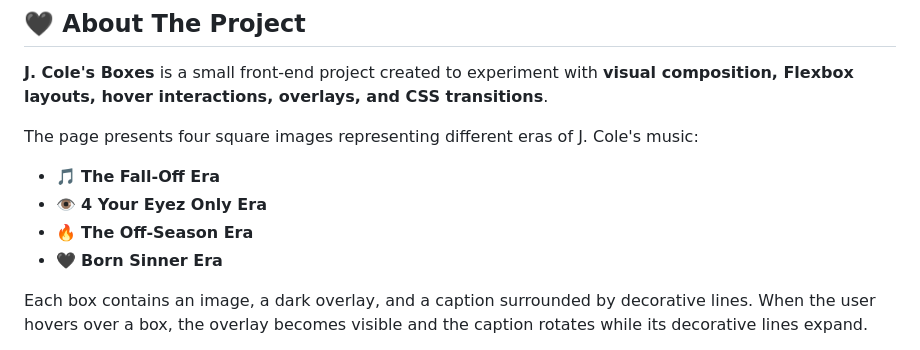
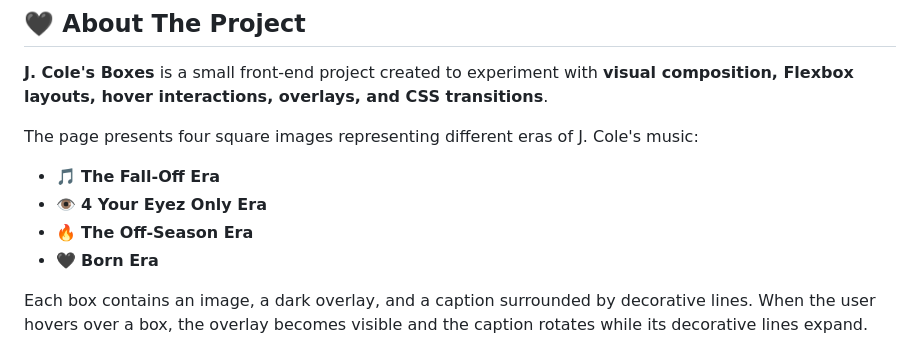
Before and after one commit to manibagherinezhad-ops/J.-Cole-Boxes, a Markdown page: README.md, the part around the change. Rendered like a GitHub page.

```diff
--- a/README.md
+++ b/README.md
@@ -13,7 +13,7 @@ The page presents four square images representing different eras of J. Cole's mu
 * 🎵 **The Fall-Off Era**
 * 👁️ **4 Your Eyez Only Era**
 * 🔥 **The Off-Season Era**
-* 🖤 **Born Sinner Era**
+* 🖤 **Born  Era**
 
 Each box contains an image, a dark overlay, and a caption surrounded by decorative lines. When the user hovers over a box, the overlay becomes visible and the caption rotates while its decorative lines expand.
 
```
